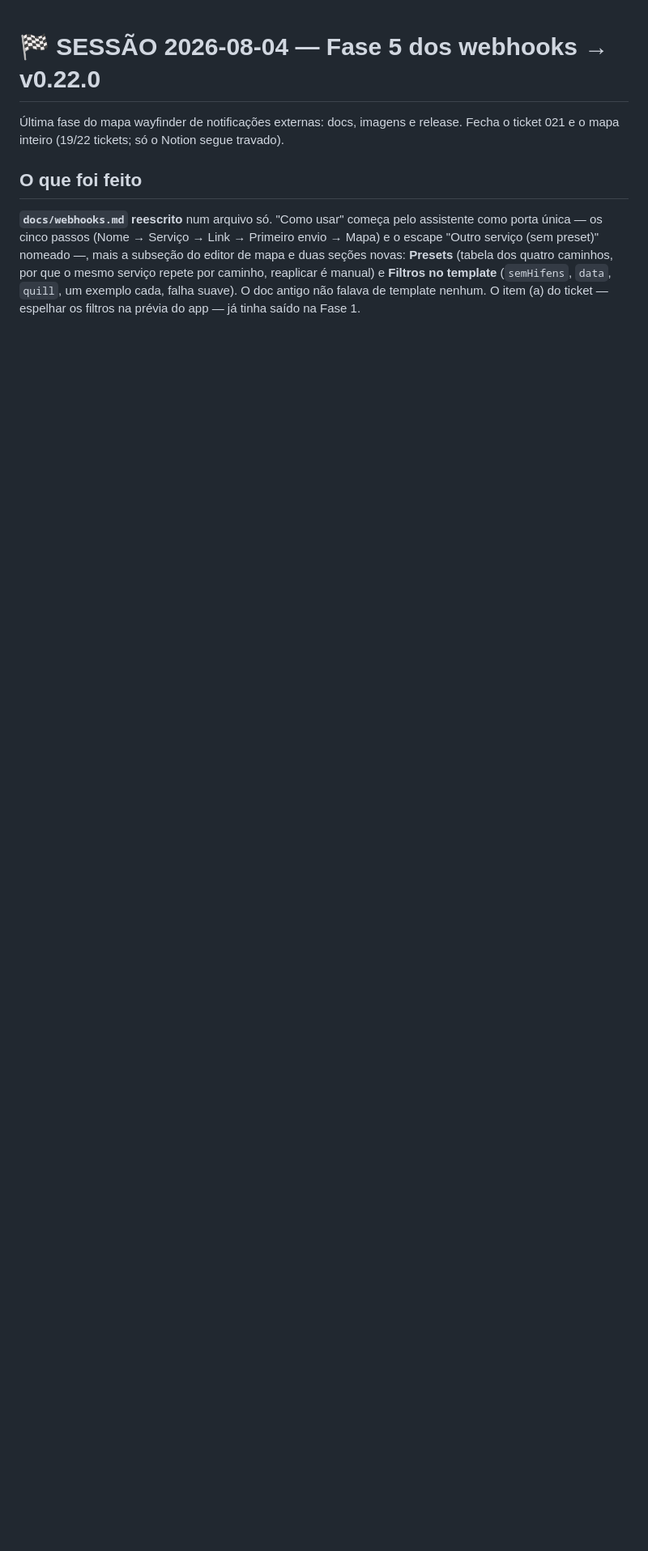
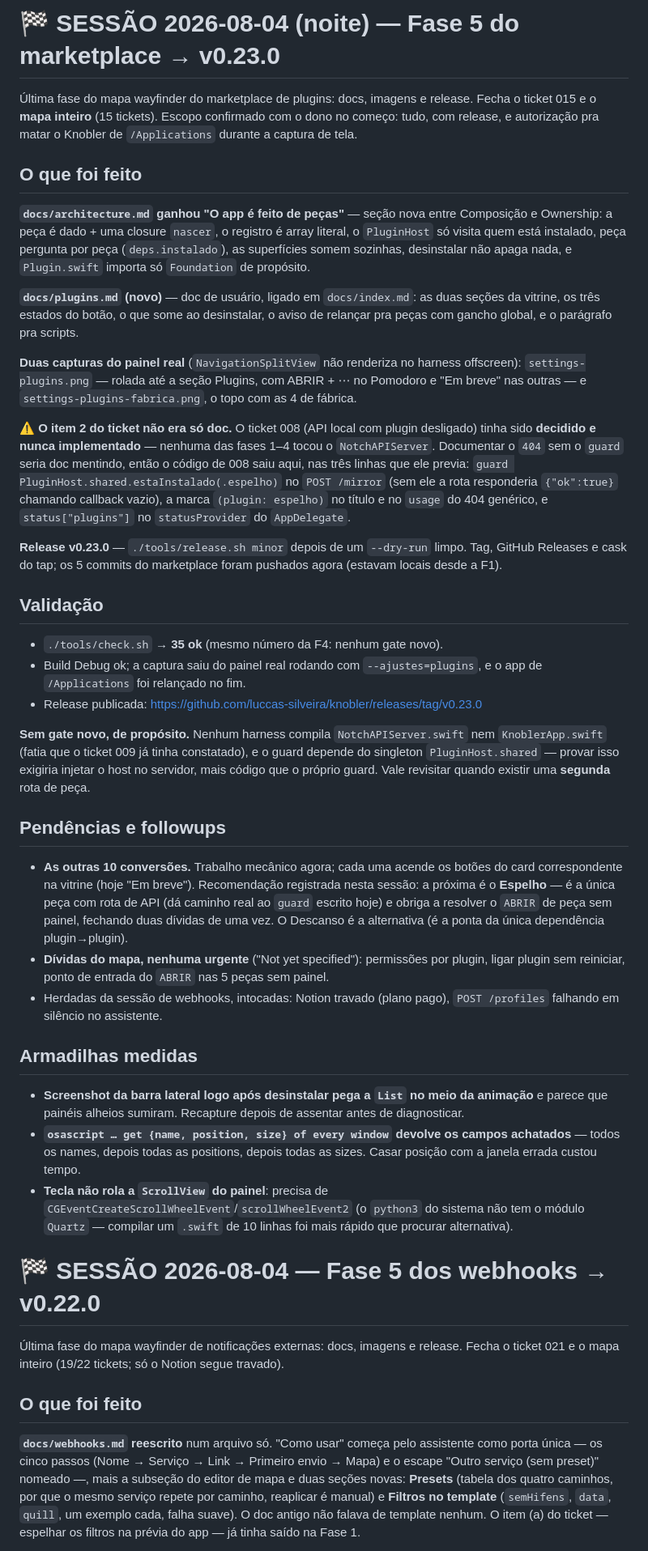
Before and after one commit to luccas-silveira/knobler, a Markdown page: HANDOFF.md, the part around the change. Shown at 81% size. Drawn GitHub-style; blank space fills up the shorter version.

Commit message:
docs(handoff): fecha a sessão da fase 5 do marketplace (v0.23.0)
Co-Authored-By: Claude Opus 5 (1M context) <noreply@anthropic.com>
Claude-Session: https://claude.ai/code/session_01RgiJzXMjPF5Q2VGHiHKQDy

```diff
--- a/HANDOFF.md
+++ b/HANDOFF.md
@@ -1,3 +1,80 @@
+# 🏁 SESSÃO 2026-08-04 (noite) — Fase 5 do marketplace → v0.23.0
+
+Última fase do mapa wayfinder do marketplace de plugins: docs, imagens e
+release. Fecha o ticket 015 e o **mapa inteiro** (15 tickets). Escopo confirmado
+com o dono no começo: tudo, com release, e autorização pra matar o Knobler de
+`/Applications` durante a captura de tela.
+
+## O que foi feito
+
+**`docs/architecture.md` ganhou "O app é feito de peças"** — seção nova entre
+Composição e Ownership: a peça é dado + uma closure `nascer`, o registro é array
+literal, o `PluginHost` só visita quem está instalado, peça pergunta por peça
+(`deps.instalado`), as superfícies somem sozinhas, desinstalar não apaga nada, e
+`Plugin.swift` importa só `Foundation` de propósito.
+
+**`docs/plugins.md` (novo)** — doc de usuário, ligado em `docs/index.md`: as
+duas seções da vitrine, os três estados do botão, o que some ao desinstalar, o
+aviso de relançar pra peças com gancho global, e o parágrafo pra scripts.
+
+**Duas capturas do painel real** (`NavigationSplitView` não renderiza no harness
+offscreen): `settings-plugins.png` — rolada até a seção Plugins, com ABRIR + ⋯
+no Pomodoro e "Em breve" nas outras — e `settings-plugins-fabrica.png`, o topo
+com as 4 de fábrica.
+
+⚠️ **O item 2 do ticket não era só doc.** O ticket 008 (API local com plugin
+desligado) tinha sido **decidido e nunca implementado** — nenhuma das fases 1–4
+tocou o `NotchAPIServer`. Documentar o `404` sem o `guard` seria doc mentindo,
+então o código de 008 saiu aqui, nas três linhas que ele previa:
+`guard PluginHost.shared.estaInstalado(.espelho)` no `POST /mirror` (sem ele a
+rota responderia `{"ok":true}` chamando callback vazio), a marca
+`(plugin: espelho)` no título e no `usage` do 404 genérico, e
+`status["plugins"]` no `statusProvider` do `AppDelegate`.
+
+**Release v0.23.0** — `./tools/release.sh minor` depois de um `--dry-run` limpo.
+Tag, GitHub Releases e cask do tap; os 5 commits do marketplace foram pushados
+agora (estavam locais desde a F1).
+
+## Validação
+
+- `./tools/check.sh` → **35 ok** (mesmo número da F4: nenhum gate novo).
+- Build Debug ok; a captura saiu do painel real rodando com
+  `--ajustes=plugins`, e o app de `/Applications` foi relançado no fim.
+- Release publicada: <https://github.com/luccas-silveira/knobler/releases/tag/v0.23.0>
+
+**Sem gate novo, de propósito.** Nenhum harness compila `NotchAPIServer.swift`
+nem `KnoblerApp.swift` (fatia que o ticket 009 já tinha constatado), e o guard
+depende do singleton `PluginHost.shared` — provar isso exigiria injetar o host
+no servidor, mais código que o próprio guard. Vale revisitar quando existir uma
+**segunda** rota de peça.
+
+## Pendências e followups
+
+- **As outras 10 conversões.** Trabalho mecânico agora; cada uma acende os
+  botões do card correspondente na vitrine (hoje "Em breve"). Recomendação
+  registrada nesta sessão: a próxima é o **Espelho** — é a única peça com rota
+  de API (dá caminho real ao `guard` escrito hoje) e obriga a resolver o `ABRIR`
+  de peça sem painel, fechando duas dívidas de uma vez. O Descanso é a
+  alternativa (é a ponta da única dependência plugin→plugin).
+- **Dívidas do mapa, nenhuma urgente** ("Not yet specified"): permissões por
+  plugin, ligar plugin sem reiniciar, ponto de entrada do `ABRIR` nas 5 peças
+  sem painel.
+- Herdadas da sessão de webhooks, intocadas: Notion travado (plano pago),
+  `POST /profiles` falhando em silêncio no assistente.
+
+## Armadilhas medidas
+
+- **Screenshot da barra lateral logo após desinstalar pega a `List` no meio da
+  animação** e parece que painéis alheios sumiram. Recapture depois de assentar
+  antes de diagnosticar.
+- **`osascript … get {name, position, size} of every window` devolve os campos
+  achatados** — todos os names, depois todas as positions, depois todas as
+  sizes. Casar posição com a janela errada custou tempo.
+- **Tecla não rola a `ScrollView` do painel**: precisa de
+  `CGEventCreateScrollWheelEvent`/`scrollWheelEvent2` (o `python3` do sistema
+  não tem o módulo `Quartz` — compilar um `.swift` de 10 linhas foi mais rápido
+  que procurar alternativa).
+
 # 🏁 SESSÃO 2026-08-04 — Fase 5 dos webhooks → v0.22.0
 
 Última fase do mapa wayfinder de notificações externas: docs, imagens e release.
```
